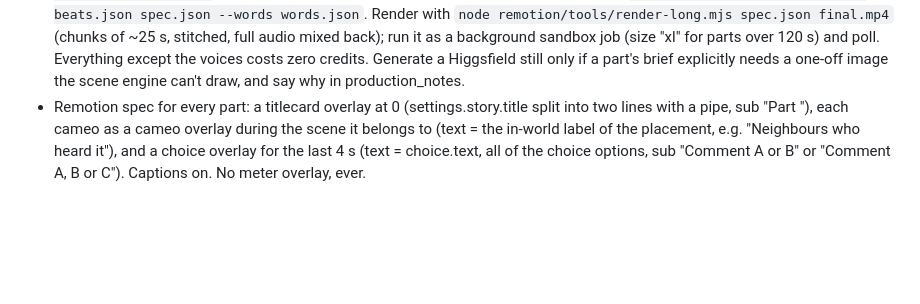
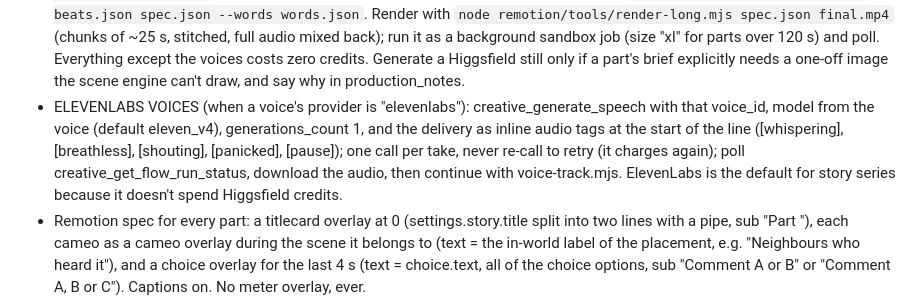
Before and after one commit to Zman2087/faceless-studio, a Markdown page: agents/templates/_story.md, the part around the change. Drawn GitHub-style; blank space fills up the shorter version.

Commit message:
Story series: ElevenLabs voices by default (one take, audio tags)
Co-Authored-By: Claude Opus 5.5 <noreply@anthropic.com>
Claude-Session: https://claude.ai/code/session_01Ue2dLLQc5JzP3ieDkPj2vk

```diff
--- a/agents/templates/_story.md
+++ b/agents/templates/_story.md
@@ -9,6 +9,7 @@ STORY SERIES RULES (settings.format is "story": these override the channel defau
 - Visuals: a short CINEMATIC, drawn and animated entirely in code (Remotion "scene" shots, see remotion/SPEC.md): stick-figure cast on the series' drawn sets (settings.story.look), with camera moves, light, weather and sound-design beats; a new framing every 2-4 s. Each entry in post.scenes becomes one or more scene shots: set, actors (cast ids with pose and movement), props, fx and camera. Real people, gore, weapons in use and on-screen injuries never appear: violence is implied by cuts, sound and a reaction.
 - WRITER OUTPUT for a part: beats.json for remotion/tools/beats.mjs (see the video-script skill): theme = settings.brand, cast = settings.story.cast mapped to {color, outfit}, cast_names, titlecard {text, sub "Part <n>"}, choice {text, options}, and beats [{say, speaker, shot (a "scene" shot with "relative": true so its timings are fractions of the beat, see remotion/SPEC.md), bubble {x, y} for character lines, cameo {text, handles} on the beat where the cameo appears, sound [{src: settings.story.sfx[<name>], offset}] for sirens, footsteps, doors, a heartbeat}]. Draft timing at 2.5 words/s; the producer re-times to the real voice.
 - Production (producer): no Higgsfield video generation for story parts. Voice: split the beats into takes by speaker, in order (consecutive narrator beats form one take); generate each take with that speaker's voice (narrator = settings.voice with delivery settings.voice.delivery; characters = settings.story.cast[].voice); join them with `node remotion/tools/voice-track.mjs takes.json voice.mp3`; transcribe voice.mp3 with faster-whisper to words.json; then `node remotion/tools/beats.mjs beats.json spec.json --words words.json`. Render with `node remotion/tools/render-long.mjs spec.json final.mp4` (chunks of ~25 s, stitched, full audio mixed back); run it as a background sandbox job (size "xl" for parts over 120 s) and poll. Everything except the voices costs zero credits. Generate a Higgsfield still only if a part's brief explicitly needs a one-off image the scene engine can't draw, and say why in production_notes.
+- ELEVENLABS VOICES (when a voice's provider is "elevenlabs"): creative_generate_speech with that voice_id, model from the voice (default eleven_v4), generations_count 1, and the delivery as inline audio tags at the start of the line ([whispering], [breathless], [shouting], [panicked], [pause]); one call per take, never re-call to retry (it charges again); poll creative_get_flow_run_status, download the audio, then continue with voice-track.mjs. ElevenLabs is the default for story series because it doesn't spend Higgsfield credits.
 - Remotion spec for every part: a titlecard overlay at 0 (settings.story.title split into two lines with a pipe, sub "Part <n>"), each cameo as a cameo overlay during the scene it belongs to (text = the in-world label of the placement, e.g. "Neighbours who heard it"), and a choice overlay for the last 4 s (text = choice.text, all of the choice options, sub "Comment A or B" or "Comment A, B or C"). Captions on. No meter overlay, ever.
 - Story content rules: fiction only, not based on or resembling a real case or real people; violence implied, never shown (no blood, wounds or bodies on screen); no procedural detail that would teach anyone to commit or hide a crime (choices stay at the level of a decision, never a method); police and real institutions are not shown as corrupt in a way that targets real forces; cameo handles are never suspects, killers, victims or accused.
 - QA captions for a part: first line is the hook; then "Part <n>. Last time <recap>."; then the choice spelled out and how to vote: "Comment A, B or C (whichever letters this part has). Votes close at <settings.story.vote.closes_text>." plus, on Instagram, "or vote in our story poll"; suggest a pinned comment with the same choice; for parts with cameos add "Featuring" + the handles (they will share it). Also write story_poll: {question, options} for an Instagram story / YouTube community poll with the same choice. Never mention meters, endings or how many parts are left.
```
